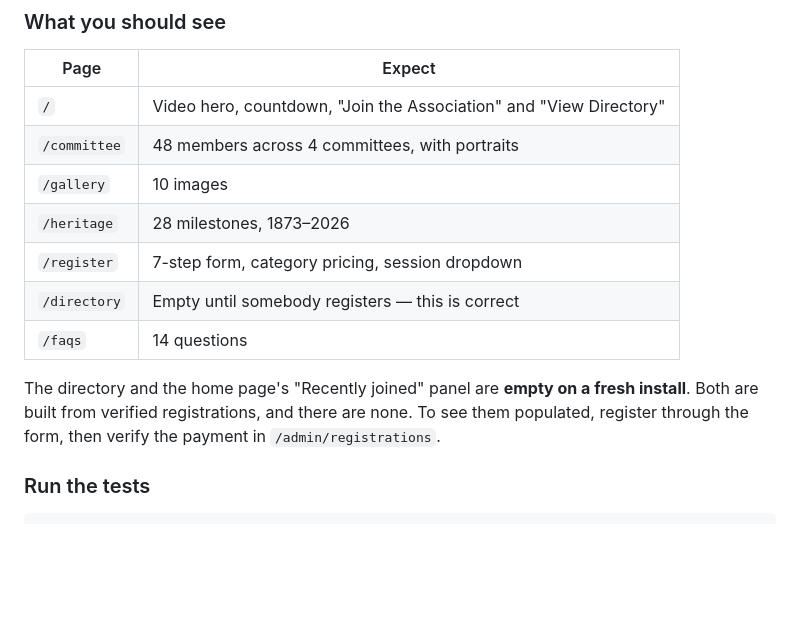
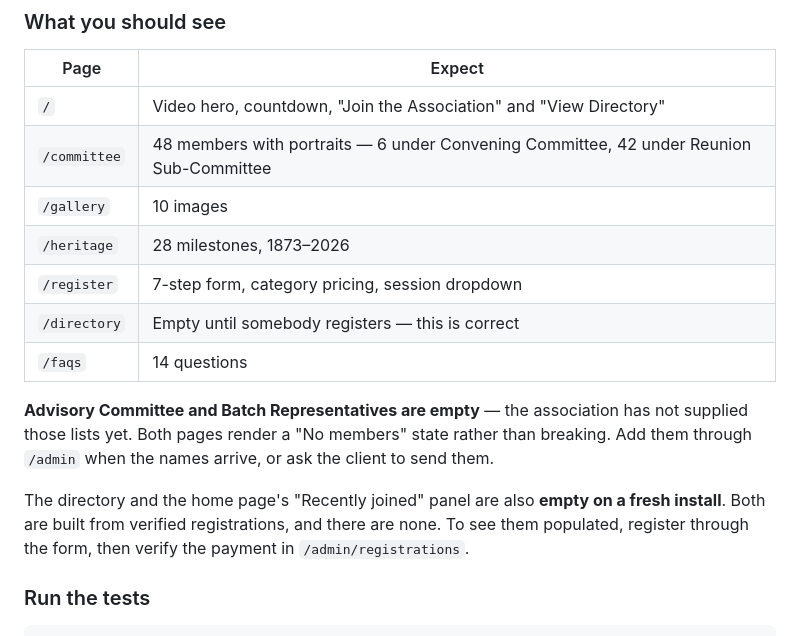
Before and after one commit to ASTGD/rcmaa, a Markdown page: DEPLOYMENT.md, the part around the change. Rendered like a GitHub page; blank space fills up the shorter version.

Commit message:
Correct the committee figures in the deployment check
Advisory Committee and Batch Representatives have no members seeded — the
association has not supplied those lists. The check table implied all four
committees were populated, which would have sent the reviewer looking for a
fault that isn't there.

Co-Authored-By: Claude Opus 5 <noreply@anthropic.com>

```diff
--- a/DEPLOYMENT.md
+++ b/DEPLOYMENT.md
@@ -41,15 +41,20 @@ Open <http://127.0.0.1:8000>.
 | Page | Expect |
 | --- | --- |
 | `/` | Video hero, countdown, "Join the Association" and "View Directory" |
-| `/committee` | 48 members across 4 committees, with portraits |
+| `/committee` | 48 members with portraits — 6 under Convening Committee, 42 under Reunion Sub-Committee |
 | `/gallery` | 10 images |
 | `/heritage` | 28 milestones, 1873–2026 |
 | `/register` | 7-step form, category pricing, session dropdown |
 | `/directory` | Empty until somebody registers — this is correct |
 | `/faqs` | 14 questions |
 
-The directory and the home page's "Recently joined" panel are **empty on a fresh
-install**. Both are built from verified registrations, and there are none. To see
+**Advisory Committee and Batch Representatives are empty** — the association has
+not supplied those lists yet. Both pages render a "No members" state rather than
+breaking. Add them through `/admin` when the names arrive, or ask the client to
+send them.
+
+The directory and the home page's "Recently joined" panel are also **empty on a
+fresh install**. Both are built from verified registrations, and there are none. To see
 them populated, register through the form, then verify the payment in
 `/admin/registrations`.
 
```
